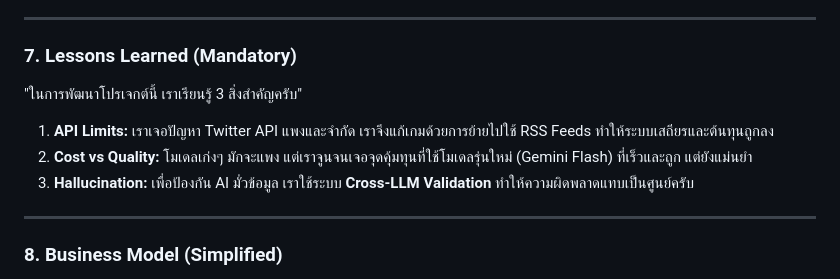
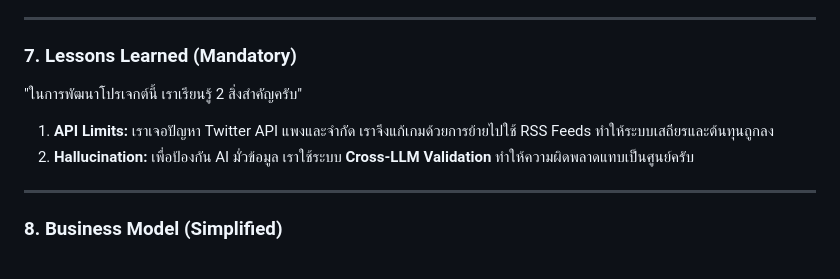
Before and after one commit to JinnawatJid/Sentix, a Markdown page: docs/PITCH_SCRIPT_SHORT_TH.md, the part around the change. Drawn GitHub-style.

Commit message:
Update lessons learned section in PITCH_SCRIPT_SHORT_TH.md

```diff
--- a/docs/PITCH_SCRIPT_SHORT_TH.md
+++ b/docs/PITCH_SCRIPT_SHORT_TH.md
@@ -61,11 +61,10 @@
 ---
 
 ### **7. Lessons Learned (Mandatory)**
-"ในการพัฒนาโปรเจกต์นี้ เราเรียนรู้ 3 สิ่งสำคัญครับ"
+"ในการพัฒนาโปรเจกต์นี้ เราเรียนรู้ 2 สิ่งสำคัญครับ"
 
 1.  **API Limits:** เราเจอปัญหา Twitter API แพงและจำกัด เราจึงแก้เกมด้วยการย้ายไปใช้ RSS Feeds ทำให้ระบบเสถียรและต้นทุนถูกลง
-2.  **Cost vs Quality:** โมเดลเก่งๆ มักจะแพง แต่เราจูนจนเจอจุดคุ้มทุนที่ใช้โมเดลรุ่นใหม่ (Gemini Flash) ที่เร็วและถูก แต่ยังแม่นยำ
-3.  **Hallucination:** เพื่อป้องกัน AI มั่วข้อมูล เราใช้ระบบ **Cross-LLM Validation** ทำให้ความผิดพลาดแทบเป็นศูนย์ครับ
+2.  **Hallucination:** เพื่อป้องกัน AI มั่วข้อมูล เราใช้ระบบ **Cross-LLM Validation** ทำให้ความผิดพลาดแทบเป็นศูนย์ครับ
 
 ---
 
```
